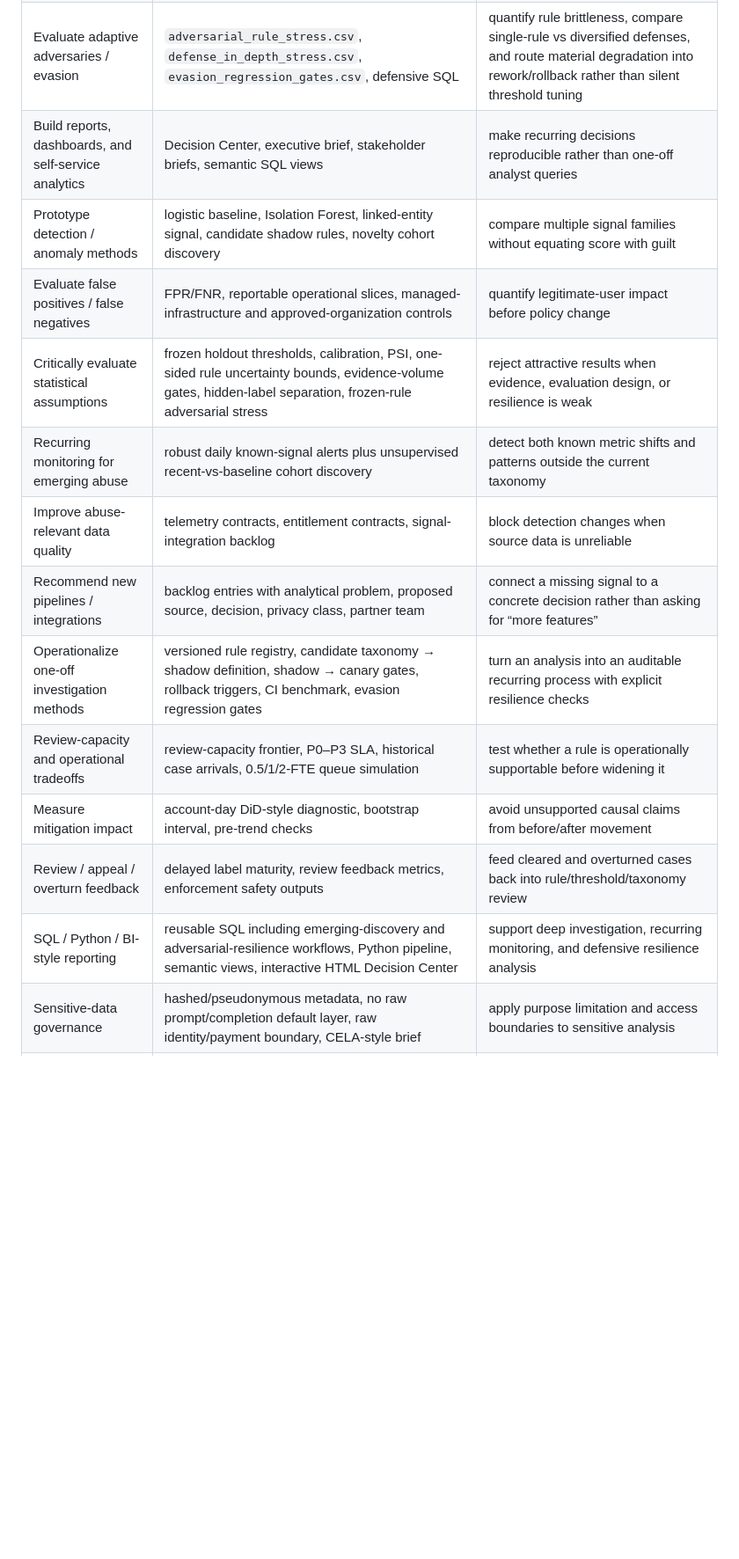
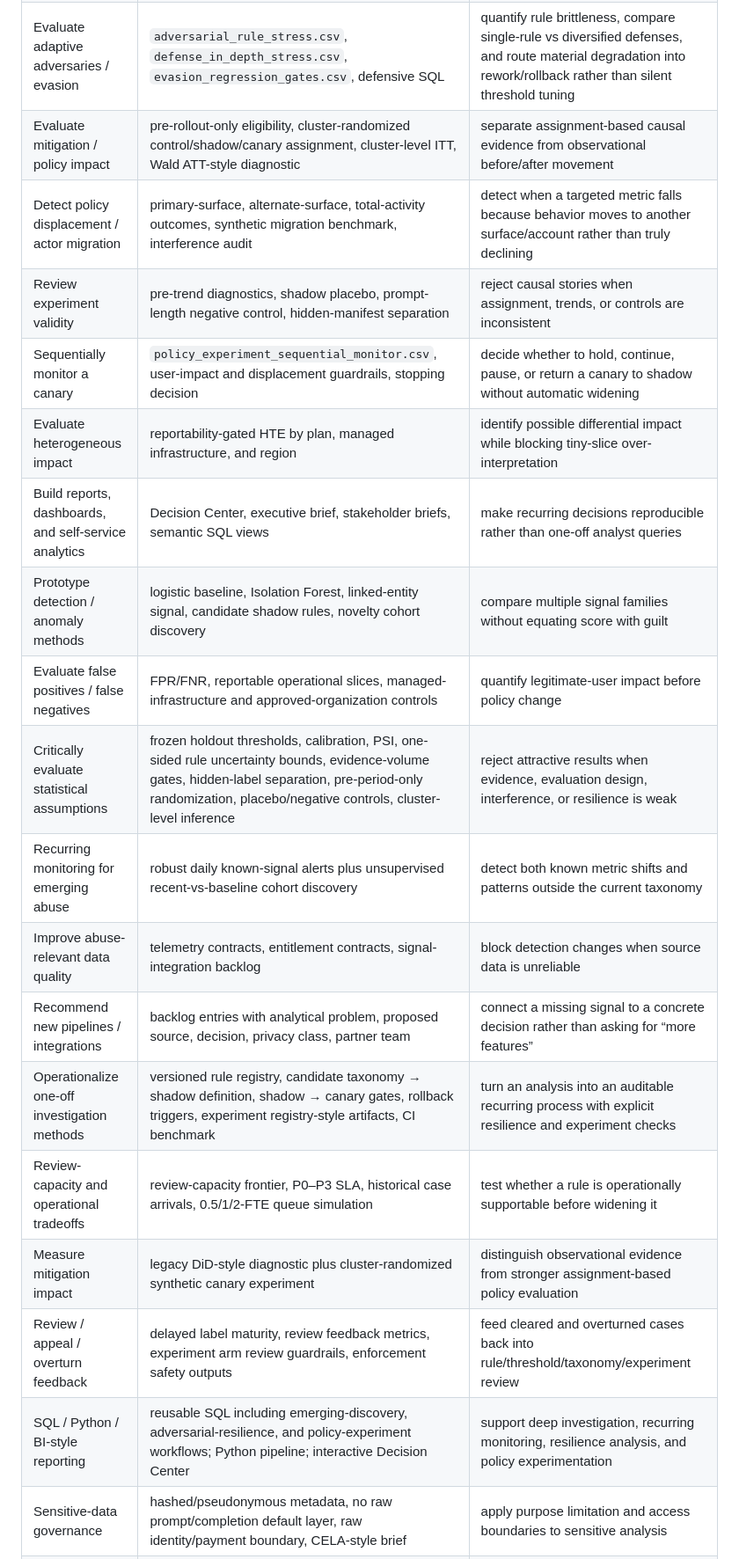
Before and after one commit to xm2325/ai_abuse_analytics, a Markdown page: docs/JD_TRACEABILITY.md, the part around one of its changes. Shown at 88% size. Drawn GitHub-style; blank space fills up the shorter version.

Commit message:
Map policy experimentation capabilities to JD themes v0.9

```diff
--- a/docs/JD_TRACEABILITY.md
+++ b/docs/JD_TRACEABILITY.md
@@ -15,16 +15,21 @@ This file maps public role themes to concrete repository evidence without claimi
 | Discover emerging / previously unknown abuse | hidden-taxonomy benchmark, recent-vs-baseline novelty scoring, behavior cohorts, candidate taxonomy proposals | surface new modus operandi without requiring a pre-existing abuse label |
 | Separate novelty from data incidents | `novelty_incident_diagnostics.csv`, telemetry coverage contracts | avoid creating a new abuse taxonomy because instrumentation changed |
 | Evaluate adaptive adversaries / evasion | `adversarial_rule_stress.csv`, `defense_in_depth_stress.csv`, `evasion_regression_gates.csv`, defensive SQL | quantify rule brittleness, compare single-rule vs diversified defenses, and route material degradation into rework/rollback rather than silent threshold tuning |
+| Evaluate mitigation / policy impact | pre-rollout-only eligibility, cluster-randomized control/shadow/canary assignment, cluster-level ITT, Wald ATT-style diagnostic | separate assignment-based causal evidence from observational before/after movement |
+| Detect policy displacement / actor migration | primary-surface, alternate-surface, total-activity outcomes, synthetic migration benchmark, interference audit | detect when a targeted metric falls because behavior moves to another surface/account rather than truly declining |
+| Review experiment validity | pre-trend diagnostics, shadow placebo, prompt-length negative control, hidden-manifest separation | reject causal stories when assignment, trends, or controls are inconsistent |
+| Sequentially monitor a canary | `policy_experiment_sequential_monitor.csv`, user-impact and displacement guardrails, stopping decision | decide whether to hold, continue, pause, or return a canary to shadow without automatic widening |
+| Evaluate heterogeneous impact | reportability-gated HTE by plan, managed infrastructure, and region | identify possible differential impact while blocking tiny-slice over-interpretation |
 | Build reports, dashboards, and self-service analytics | Decision Center, executive brief, stakeholder briefs, semantic SQL views | make recurring decisions reproducible rather than one-off analyst queries |
 | Prototype detection / anomaly methods | logistic baseline, Isolation Forest, linked-entity signal, candidate shadow rules, novelty cohort discovery | compare multiple signal families without equating score with guilt |
 | Evaluate false positives / false negatives | FPR/FNR, reportable operational slices, managed-infrastructure and approved-organization controls | quantify legitimate-user impact before policy change |
-| Critically evaluate statistical assumptions | frozen holdout thresholds, calibration, PSI, one-sided rule uncertainty bounds, evidence-volume gates, hidden-label separation, frozen-rule adversarial stress | reject attractive results when evidence, evaluation design, or resilience is weak |
+| Critically evaluate statistical assumptions | frozen holdout thresholds, calibration, PSI, one-sided rule uncertainty bounds, evidence-volume gates, hidden-label separation, pre-period-only randomization, placebo/negative controls, cluster-level inference | reject attractive results when evidence, evaluation design, interference, or resilience is weak |
 | Recurring monitoring for emerging abuse | robust daily known-signal alerts plus unsupervised recent-vs-baseline cohort discovery | detect both known metric shifts and patterns outside the current taxonomy |
 | Improve abuse-relevant data quality | telemetry contracts, entitlement contracts, signal-integration backlog | block detection changes when source data is unreliable |
 | Recommend new pipelines / integrations | backlog entries with analytical problem, proposed source, decision, privacy class, partner team | connect a missing signal to a concrete decision rather than asking for “more features” |
-| Operationalize one-off investigation methods | versioned rule registry, candidate taxonomy → shadow definition, shadow → canary gates, rollback triggers, CI benchmark, evasion regression gates | turn an analysis into an auditable recurring process with explicit resilience checks |
+| Operationalize one-off investigation methods | versioned rule registry, candidate taxonomy → shadow definition, shadow → canary gates, rollback triggers, experiment registry-style artifacts, CI benchmark | turn an analysis into an auditable recurring process with explicit resilience and experiment checks |
 | Review-capacity and operational tradeoffs | review-capacity frontier, P0–P3 SLA, historical case arrivals, 0.5/1/2-FTE queue simulation | test whether a rule is operationally supportable before widening it |
-| Measure mitigation impact | account-day DiD-style diagnostic, bootstrap interval, pre-trend checks | avoid unsupported causal claims from before/after movement |
-| Review / appeal / overturn feedback | delayed label maturity, review feedback metrics, enforcement safety outputs | feed cleared and overturned cases back into rule/threshold/taxonomy review |
-| SQL / Python / BI-style reporting | reusable SQL including emerging-discovery and adversarial-resilience workflows, Python pipeline, semantic views, interactive HTML Decision Center | support deep investigation, recurring monitoring, and defensive resilience analysis |
+| Measure mitigation impact | legacy DiD-style diagnostic plus cluster-randomized synthetic canary experiment | distinguish observational evidence from stronger assignment-based policy evaluation |
+| Review / appeal / overturn feedback | delayed label maturity, review feedback metrics, experiment arm review guardrails, enforcement safety outputs | feed cleared and overturned cases back into rule/threshold/taxonomy/experiment review |
+| SQL / Python / BI-style reporting | reusable SQL including emerging-discovery, adversarial-resilience, and policy-experiment workflows; Python pipeline; interactive Decision Center | support deep investigation, recurring monitoring, resilience analysis, and policy experimentation |
 | Sensitive-data governance | hashed/pseudonymous metadata, no raw prompt/completion default layer, raw identity/payment boundary, CELA-style brief | apply purpose limitation and access boundaries to sensitive analysis |
```
Also changed, not shown: other parts of docs/JD_TRACEABILITY.md (+8 -7 lines).
